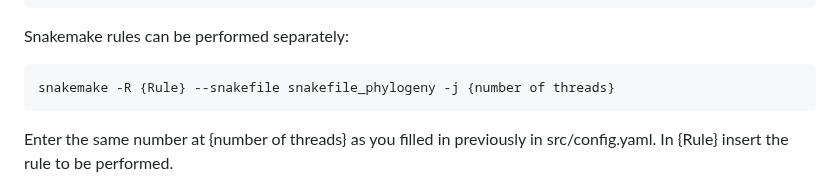
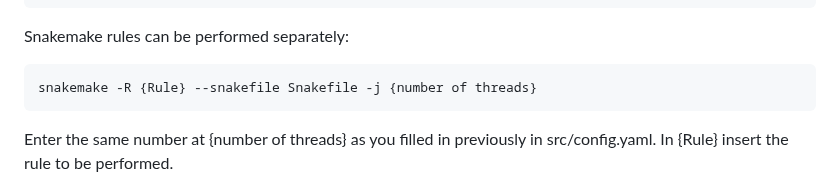
Before and after one commit to naturalis/barcode-constrained-phylogeny, a Markdown page: README.md, the part around the change. Rendered like a GitHub page.

````diff
--- a/README.md
+++ b/README.md
@@ -51,7 +51,7 @@ snakemake -R all --snakefile snakefile_phylogeny -j {number of threads}
 
 Snakemake rules can be performed separately:
 ```bash
-snakemake -R {Rule} --snakefile snakefile_phylogeny -j {number of threads}
+snakemake -R {Rule} --snakefile Snakefile -j {number of threads}
 ```
 
 Enter the same number at {number of threads} as you filled in previously in src/config.yaml.
````
